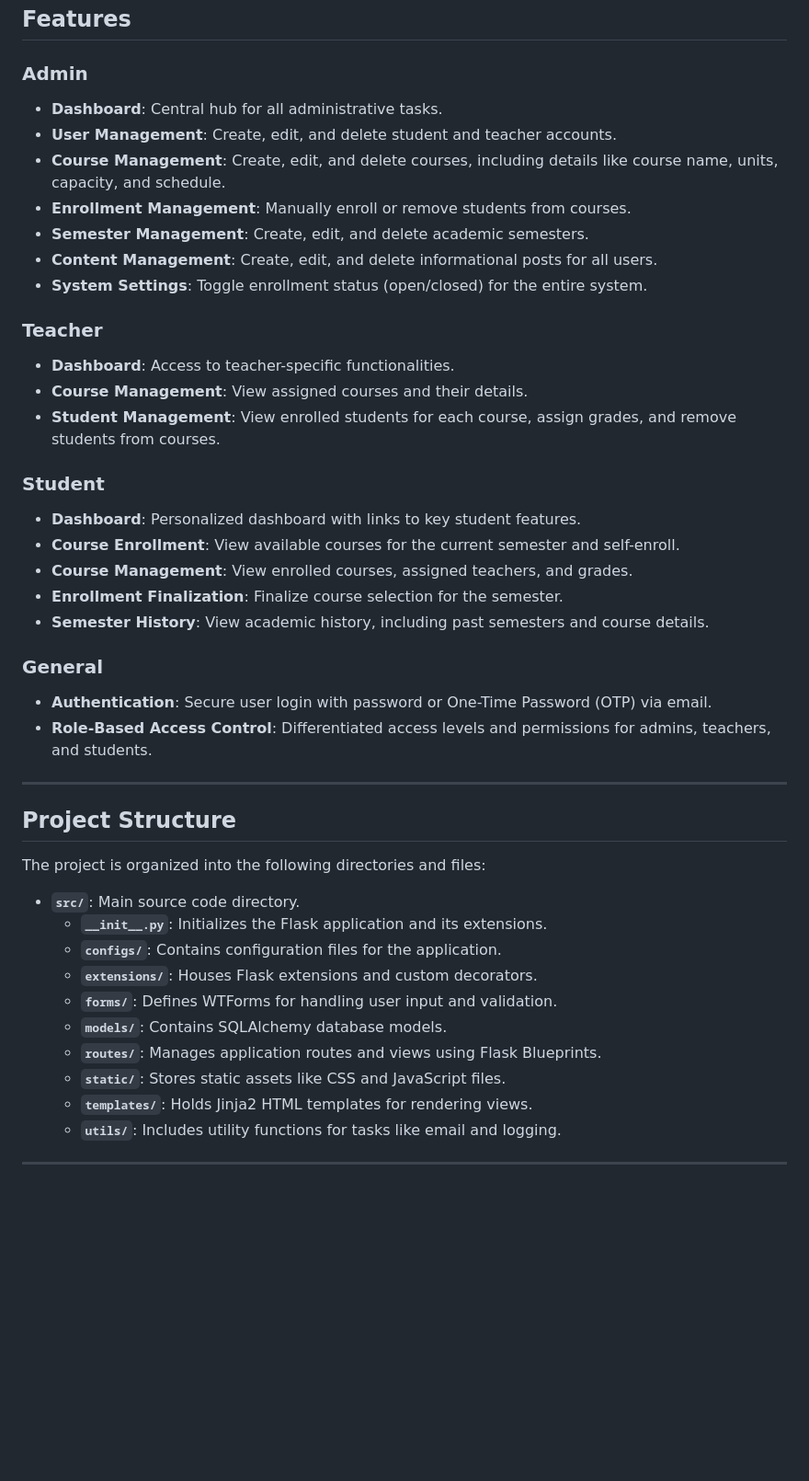
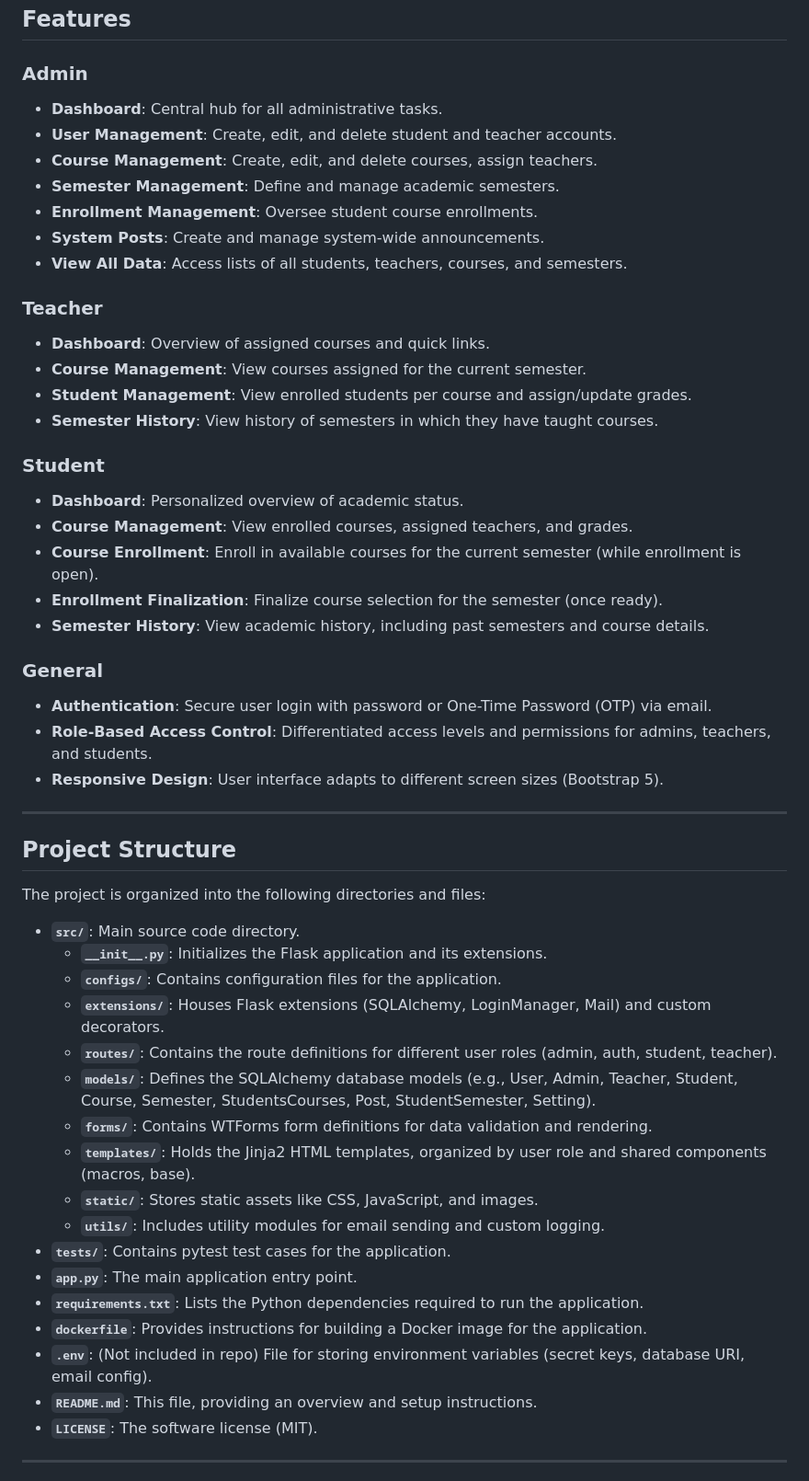
Before and after one commit to lhiradi/educational-system, a Markdown page: README.md, the part around one of its changes. Shown at 92% size. GitHub-like rendering; blank space fills up the shorter version.

```diff
--- a/README.md
+++ b/README.md
@@ -7,29 +7,35 @@ This is a comprehensive web-based educational management system built with Flask
 ## Features
 
 ### Admin
+
 - **Dashboard**: Central hub for all administrative tasks.
 - **User Management**: Create, edit, and delete student and teacher accounts.
-- **Course Management**: Create, edit, and delete courses, including details like course name, units, capacity, and schedule.
-- **Enrollment Management**: Manually enroll or remove students from courses.
-- **Semester Management**: Create, edit, and delete academic semesters.
-- **Content Management**: Create, edit, and delete informational posts for all users.
-- **System Settings**: Toggle enrollment status (open/closed) for the entire system.
+- **Course Management**: Create, edit, and delete courses, assign teachers.
+- **Semester Management**: Define and manage academic semesters.
+- **Enrollment Management**: Oversee student course enrollments.
+- **System Posts**: Create and manage system-wide announcements.
+- **View All Data**: Access lists of all students, teachers, courses, and semesters.
 
 ### Teacher
-- **Dashboard**: Access to teacher-specific functionalities.
-- **Course Management**: View assigned courses and their details.
-- **Student Management**: View enrolled students for each course, assign grades, and remove students from courses.
+
+- **Dashboard**: Overview of assigned courses and quick links.
+- **Course Management**: View courses assigned for the current semester.
+- **Student Management**: View enrolled students per course and assign/update grades.
+- **Semester History**: View history of semesters in which they have taught courses.
 
 ### Student
-- **Dashboard**: Personalized dashboard with links to key student features.
-- **Course Enrollment**: View available courses for the current semester and self-enroll.
+
+- **Dashboard**: Personalized overview of academic status.
 - **Course Management**: View enrolled courses, assigned teachers, and grades.
-- **Enrollment Finalization**: Finalize course selection for the semester.
+- **Course Enrollment**: Enroll in available courses for the current semester (while enrollment is open).
+- **Enrollment Finalization**: Finalize course selection for the semester (once ready).
 - **Semester History**: View academic history, including past semesters and course details.
 
 ### General
+
 - **Authentication**: Secure user login with password or One-Time Password (OTP) via email.
 - **Role-Based Access Control**: Differentiated access levels and permissions for admins, teachers, and students.
+- **Responsive Design**: User interface adapts to different screen sizes (Bootstrap 5).
 
 ---
 
@@ -37,16 +43,23 @@ This is a comprehensive web-based educational management system built with Flask
 
 The project is organized into the following directories and files:
 
--   **`src/`**: Main source code directory.
-    -   **`__init__.py`**: Initializes the Flask application and its extensions.
-    -   **`configs/`**: Contains configuration files for the application.
-    -   **`extensions/`**: Houses Flask extensions and custom decorators.
-    -   **`forms/`**: Defines WTForms for handling user input and validation.
-    -   **`models/`**: Contains SQLAlchemy database models.
-    -   **`routes/`**: Manages application routes and views using Flask Blueprints.
-    -   **`static/`**: Stores static assets like CSS and JavaScript files.
-    -   **`templates/`**: Holds Jinja2 HTML templates for rendering views.
-    -   **`utils/`**: Includes utility functions for tasks like email and logging.
+- **`src/`**: Main source code directory.
+  - **`__init__.py`**: Initializes the Flask application and its extensions.
+  - **`configs/`**: Contains configuration files for the application.
+  - **`extensions/`**: Houses Flask extensions (SQLAlchemy, LoginManager, Mail) and custom decorators.
+  - **`routes/`**: Contains the route definitions for different user roles (admin, auth, student, teacher).
+  - **`models/`**: Defines the SQLAlchemy database models (e.g., User, Admin, Teacher, Student, Course, Semester, StudentsCourses, Post, StudentSemester, Setting).
+  - **`forms/`**: Contains WTForms form definitions for data validation and rendering.
+  - **`templates/`**: Holds the Jinja2 HTML templates, organized by user role and shared components (macros, base).
+  - **`static/`**: Stores static assets like CSS, JavaScript, and images.
+  - **`utils/`**: Includes utility modules for email sending and custom logging.
+- **`tests/`**: Contains pytest test cases for the application.
+- **`app.py`**: The main application entry point.
+- **`requirements.txt`**: Lists the Python dependencies required to run the application.
+- **`dockerfile`**: Provides instructions for building a Docker image for the application.
+- **`.env`**: (Not included in repo) File for storing environment variables (secret keys, database URI, email config).
+- **`README.md`**: This file, providing an overview and setup instructions.
+- **`LICENSE`**: The software license (MIT).
 
 ---
 
```
Also changed, not shown: other parts of README.md (+81 -63 lines).
